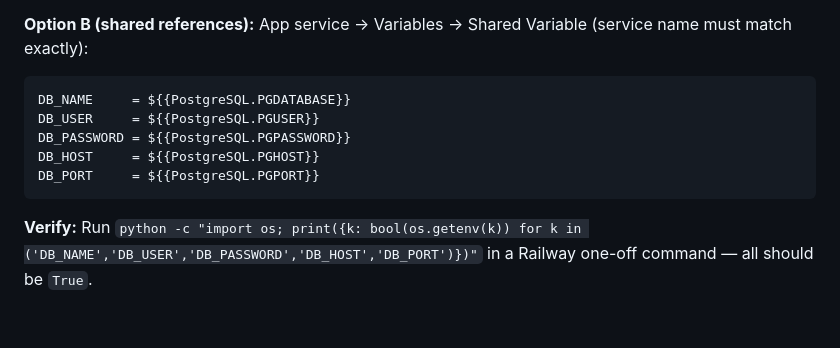
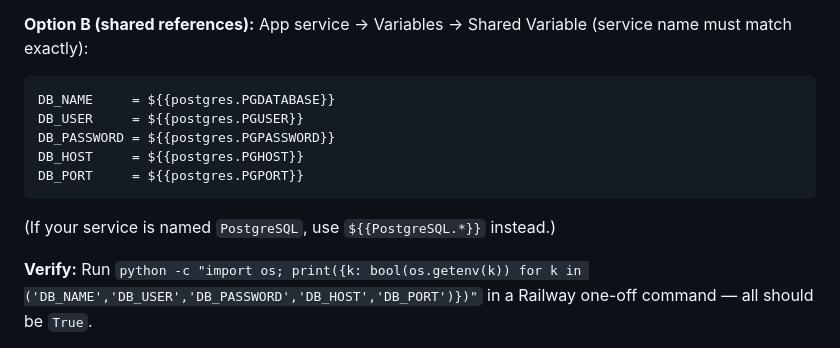
Before and after one commit to rager1904/adom-institute, a Markdown page: RAILWAY_DEPLOY.md, the part around the change. Drawn GitHub-style; blank space fills up the shorter version.

Commit message:
Fix Railway shared var prefix for lowercase 'postgres' service name

````diff
--- a/RAILWAY_DEPLOY.md
+++ b/RAILWAY_DEPLOY.md
@@ -36,12 +36,13 @@ DB_PORT     = <PGPORT>
 
 **Option B (shared references):** App service → Variables → Shared Variable (service name must match exactly):
 ```
-DB_NAME     = ${{PostgreSQL.PGDATABASE}}
-DB_USER     = ${{PostgreSQL.PGUSER}}
-DB_PASSWORD = ${{PostgreSQL.PGPASSWORD}}
-DB_HOST     = ${{PostgreSQL.PGHOST}}
-DB_PORT     = ${{PostgreSQL.PGPORT}}
+DB_NAME     = ${{postgres.PGDATABASE}}
+DB_USER     = ${{postgres.PGUSER}}
+DB_PASSWORD = ${{postgres.PGPASSWORD}}
+DB_HOST     = ${{postgres.PGHOST}}
+DB_PORT     = ${{postgres.PGPORT}}
 ```
+(If your service is named `PostgreSQL`, use `${{PostgreSQL.*}}` instead.)
 
 **Verify:** Run `python -c "import os; print({k: bool(os.getenv(k)) for k in ('DB_NAME','DB_USER','DB_PASSWORD','DB_HOST','DB_PORT')})"` in a Railway one-off command — all should be `True`.
 
````
Also changed, not shown: RAILWAY_GODADDY_DEPLOY.md (+7 -7 lines).
